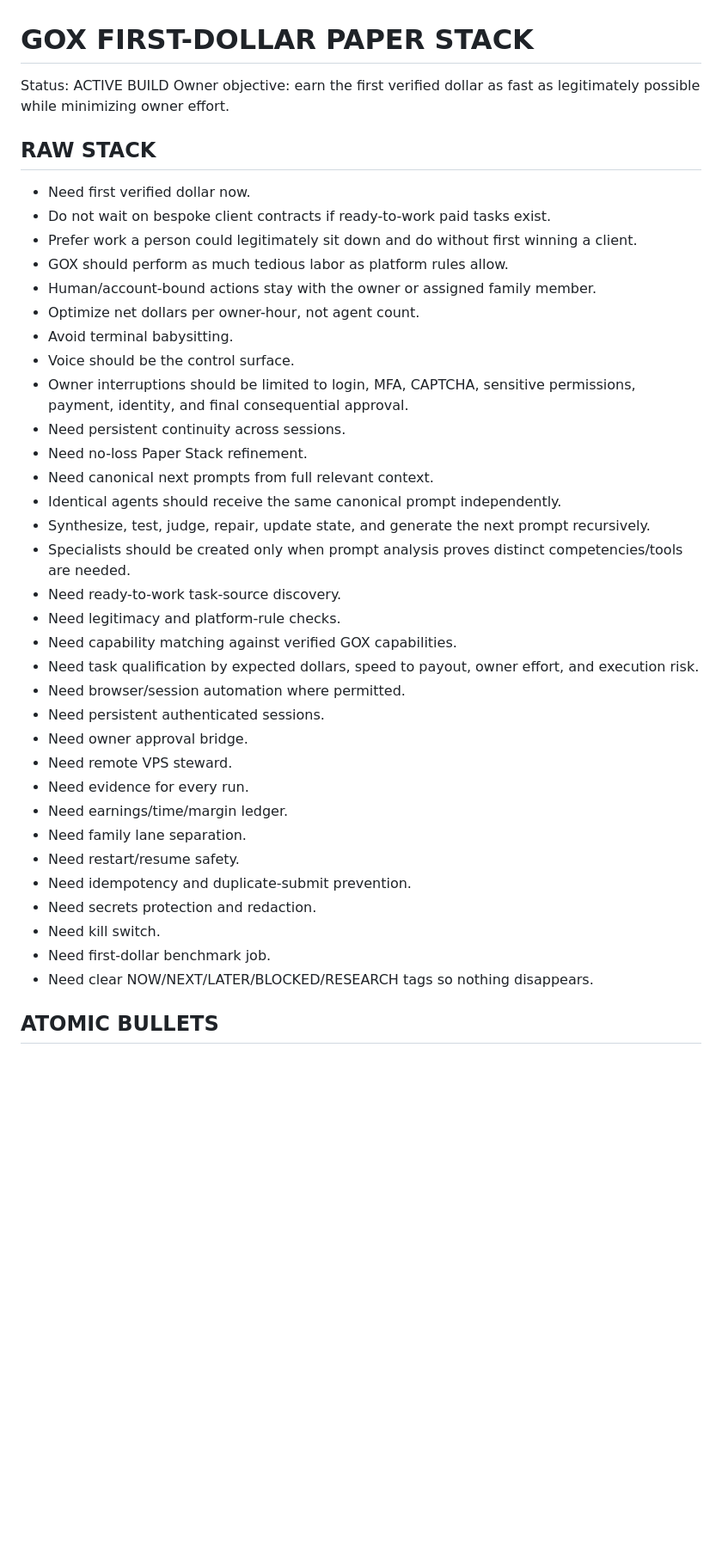
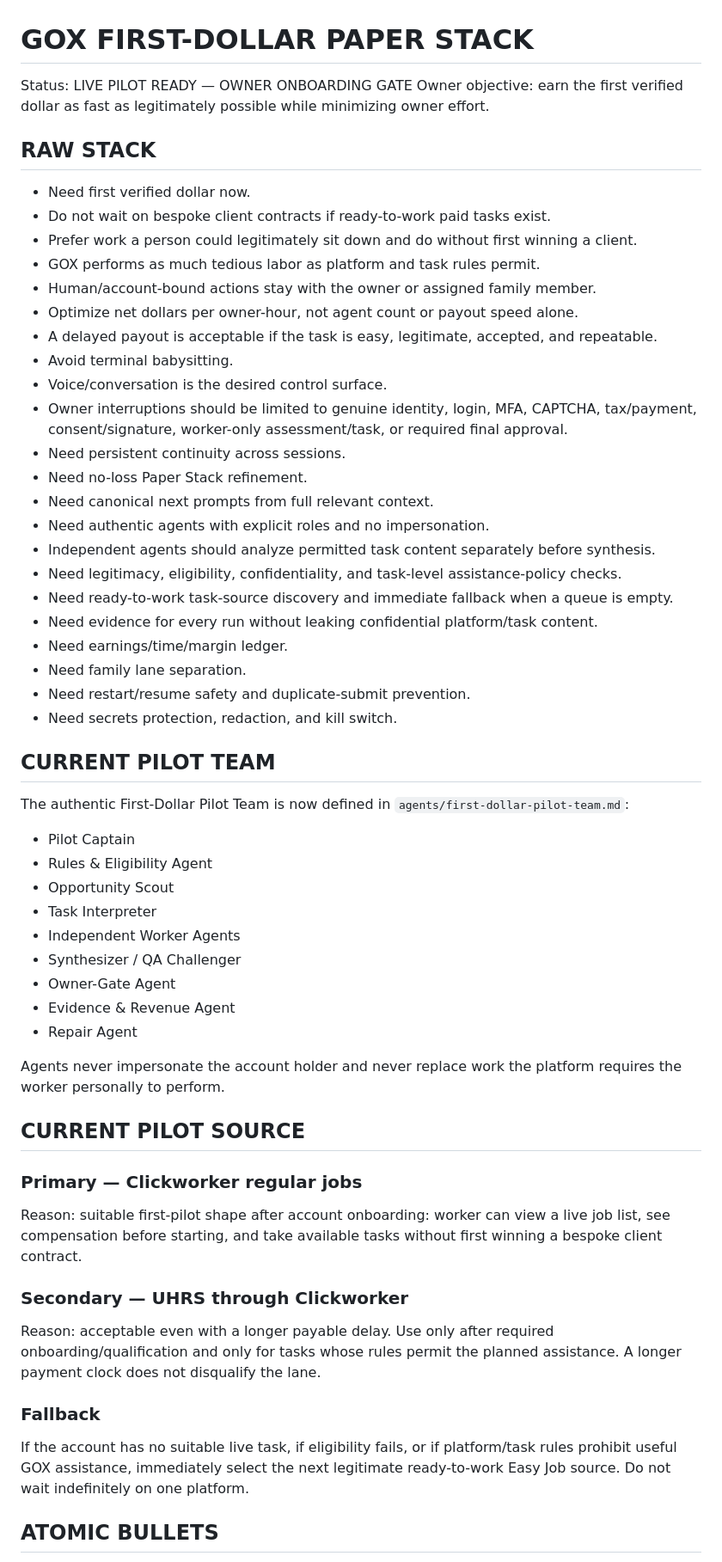
Before and after one commit to Metatr0n27/GOX, a Markdown page: revenue/first_dollar_paper_stack.md, the part around one of its changes. Shown at 86% size. GitHub-like rendering; blank space fills up the shorter version.

```diff
--- a/revenue/first_dollar_paper_stack.md
+++ b/revenue/first_dollar_paper_stack.md
@@ -1,40 +1,54 @@
 # GOX FIRST-DOLLAR PAPER STACK
 
-Status: ACTIVE BUILD
+Status: LIVE PILOT READY — OWNER ONBOARDING GATE
 Owner objective: earn the first verified dollar as fast as legitimately possible while minimizing owner effort.
 
 ## RAW STACK
 - Need first verified dollar now.
 - Do not wait on bespoke client contracts if ready-to-work paid tasks exist.
 - Prefer work a person could legitimately sit down and do without first winning a client.
-- GOX should perform as much tedious labor as platform rules allow.
+- GOX performs as much tedious labor as platform and task rules permit.
 - Human/account-bound actions stay with the owner or assigned family member.
-- Optimize net dollars per owner-hour, not agent count.
+- Optimize net dollars per owner-hour, not agent count or payout speed alone.
+- A delayed payout is acceptable if the task is easy, legitimate, accepted, and repeatable.
 - Avoid terminal babysitting.
-- Voice should be the control surface.
-- Owner interruptions should be limited to login, MFA, CAPTCHA, sensitive permissions, payment, identity, and final consequential approval.
+- Voice/conversation is the desired control surface.
+- Owner interruptions should be limited to genuine identity, login, MFA, CAPTCHA, tax/payment, consent/signature, worker-only assessment/task, or required final approval.
 - Need persistent continuity across sessions.
 - Need no-loss Paper Stack refinement.
 - Need canonical next prompts from full relevant context.
-- Identical agents should receive the same canonical prompt independently.
-- Synthesize, test, judge, repair, update state, and generate the next prompt recursively.
-- Specialists should be created only when prompt analysis proves distinct competencies/tools are needed.
-- Need ready-to-work task-source discovery.
-- Need legitimacy and platform-rule checks.
-- Need capability matching against verified GOX capabilities.
-- Need task qualification by expected dollars, speed to payout, owner effort, and execution risk.
-- Need browser/session automation where permitted.
-- Need persistent authenticated sessions.
-- Need owner approval bridge.
-- Need remote VPS steward.
-- Need evidence for every run.
+- Need authentic agents with explicit roles and no impersonation.
+- Independent agents should analyze permitted task content separately before synthesis.
+- Need legitimacy, eligibility, confidentiality, and task-level assistance-policy checks.
+- Need ready-to-work task-source discovery and immediate fallback when a queue is empty.
+- Need evidence for every run without leaking confidential platform/task content.
 - Need earnings/time/margin ledger.
 - Need family lane separation.
-- Need restart/resume safety.
-- Need idempotency and duplicate-submit prevention.
-- Need secrets protection and redaction.
-- Need kill switch.
-- Need first-dollar benchmark job.
-- Need clear NOW/NEXT/LATER/BLOCKED/RESEARCH tags so nothing disappears.
+- Need restart/resume safety and duplicate-submit prevention.
+- Need secrets protection, redaction, and kill switch.
+
+## CURRENT PILOT TEAM
+The authentic First-Dollar Pilot Team is now defined in `agents/first-dollar-pilot-team.md`:
+- Pilot Captain
+- Rules & Eligibility Agent
+- Opportunity Scout
+- Task Interpreter
+- Independent Worker Agents
+- Synthesizer / QA Challenger
+- Owner-Gate Agent
+- Evidence & Revenue Agent
+- Repair Agent
+
+Agents never impersonate the account holder and never replace work the platform requires the worker personally to perform.
+
+## CURRENT PILOT SOURCE
+### Primary — Clickworker regular jobs
+Reason: suitable first-pilot shape after account onboarding: worker can view a live job list, see compensation before starting, and take available tasks without first winning a bespoke client contract.
+
+### Secondary — UHRS through Clickworker
+Reason: acceptable even with a longer payable delay. Use only after required onboarding/qualification and only for tasks whose rules permit the planned assistance. A longer payment clock does not disqualify the lane.
+
+### Fallback
+If the account has no suitable live task, if eligibility fails, or if platform/task rules prohibit useful GOX assistance, immediately select the next legitimate ready-to-work Easy Job source. Do not wait indefinitely on one platform.
 
 ## ATOMIC BULLETS
```
Also changed, not shown: other parts of revenue/first_dollar_paper_stack.md (+54 -87 lines).
